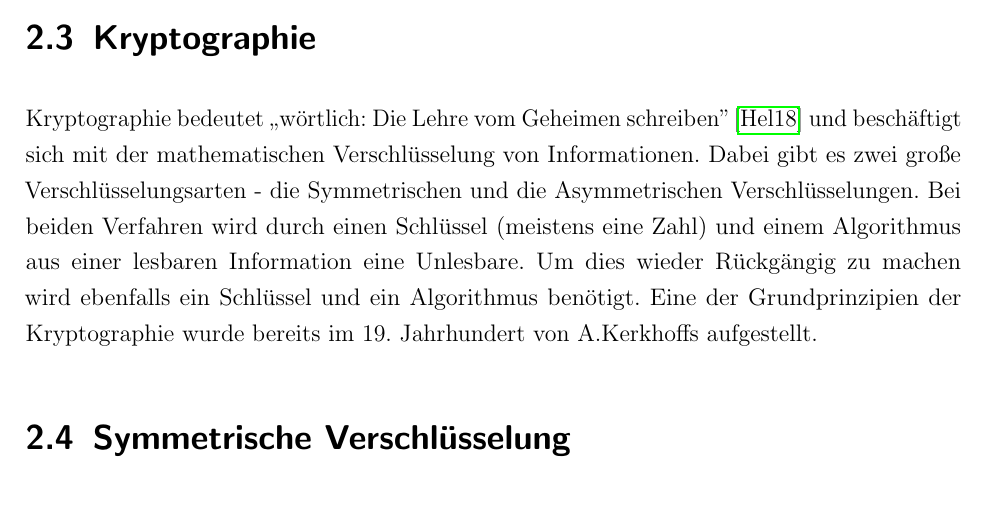
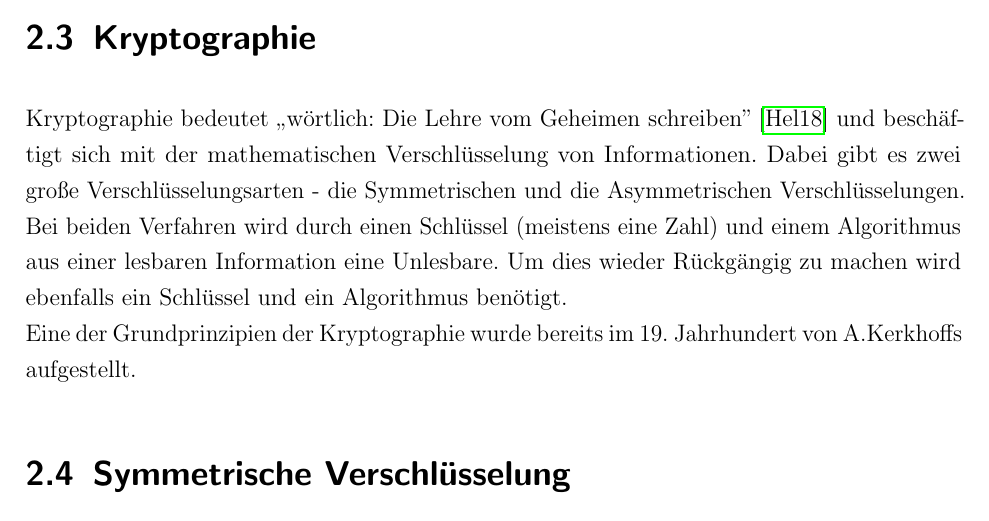
Before and after one commit to MaxNestle/Bachelorarbeit, a LaTeX book (Bachelorarbeit.tex, which reads grundl.tex): part of page 13 of 26, cut so that both start at the same text. Compiled offline with pdfLaTeX; the source files are stored in an older character set and shown here as Unicode; an older LaTeX class or package is replaced by its successor.

Commit message:
Kryptographie

```diff
--- a/grundl.tex
+++ b/grundl.tex
@@ -39,7 +39,7 @@ Die Authentizität bestätigt, dass Daten von der angegeben Informationsquelle s
 
 \section{Kryptographie}
 Kryptographie bedeutet ,,wörtlich: Die Lehre vom Geheimen schreiben'' \cite{hellmann2018sicherheit} und beschäftigt sich mit der mathematischen Verschlüsselung von Informationen. Dabei gibt es zwei große Verschlüsselungsarten - die Symmetrischen und die Asymmetrischen Verschlüsselungen. Bei beiden Verfahren wird durch einen Schlüssel (meistens eine Zahl) und einem Algorithmus aus einer lesbaren Information eine Unlesbare.
-Um dies wieder Rückgängig zu machen wird ebenfalls ein Schlüssel und ein Algorithmus benötigt.
+Um dies wieder Rückgängig zu machen wird ebenfalls ein Schlüssel und ein Algorithmus benötigt.\\
 Eine der Grundprinzipien der Kryptographie wurde bereits im 19. Jahrhundert von A.Kerkhoffs aufgestellt.
 
 
```
Also changed, not shown: Bachelorarbeit.pdf, 3 other files.
